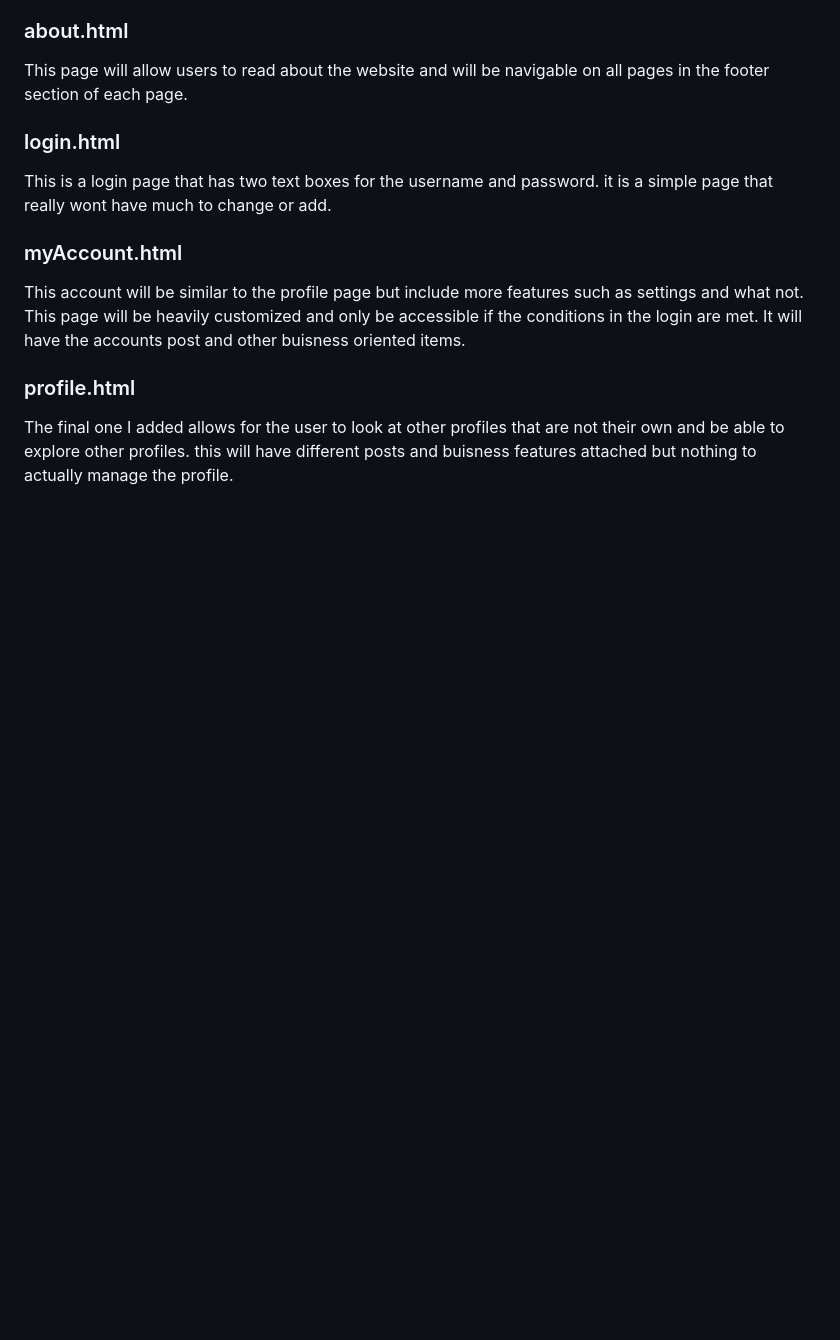
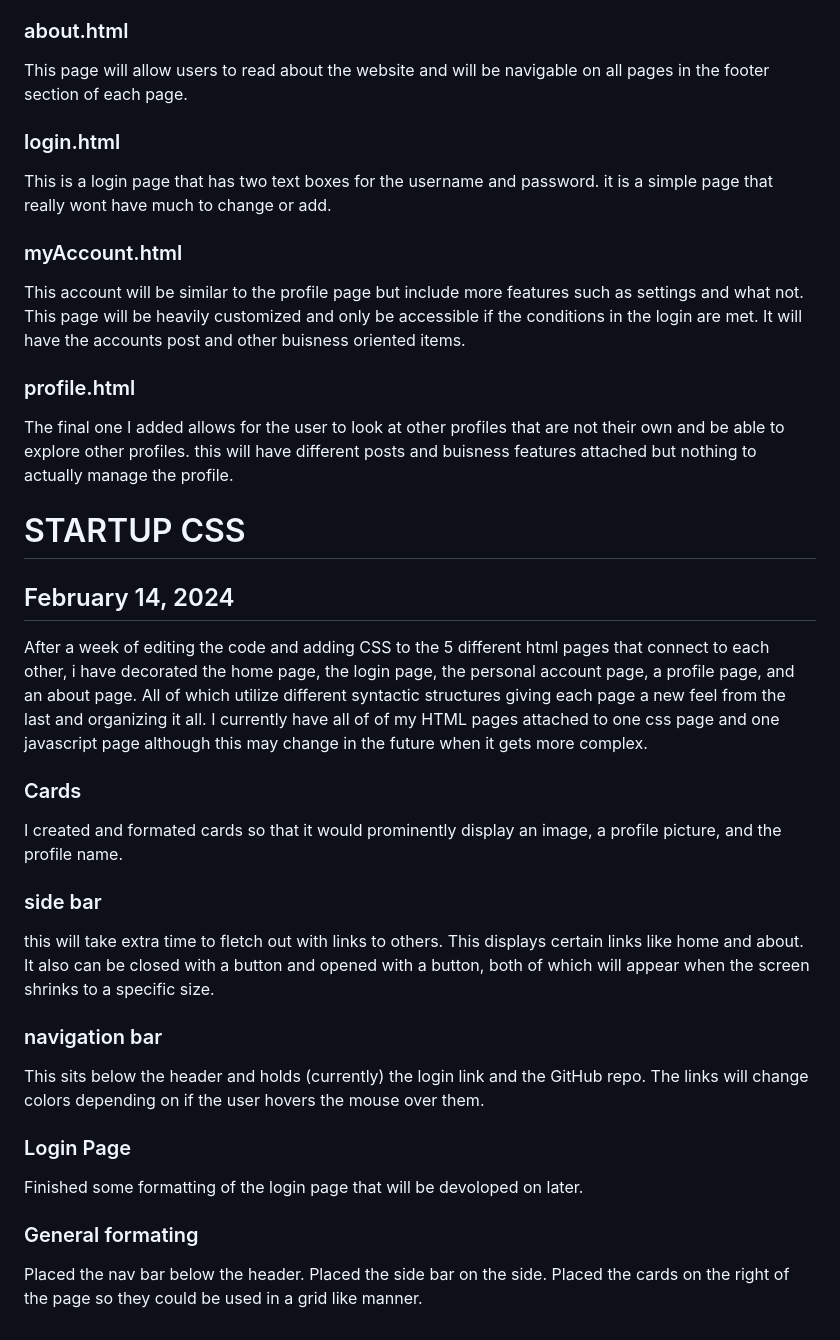
Before and after one commit to CollinSteffen/startup, a Markdown page: README.md, the part around the change. GitHub-like rendering; blank space fills up the shorter version.

```diff
--- a/README.md
+++ b/README.md
@@ -64,3 +64,23 @@ This account will be similar to the profile page but include more features such
 
 ### profile.html
 The final one I added allows for the user to look at other profiles that are not their own and be able to explore other profiles. this will have different posts and buisness features attached but nothing to actually manage the profile.
+
+
+# STARTUP CSS
+## February 14, 2024
+After a week of editing the code and adding CSS to the 5 different html pages that connect to each other, i have decorated the home page, the login page, the personal account page, a profile page, and an about page. All of which utilize different syntactic structures giving each page a new feel from the last and organizing it all. I currently have all of of my HTML pages attached to one css page and one javascript page although this may change in the future when it gets more complex.
+
+### Cards
+I created and formated cards so that it would prominently display an image, a profile picture, and the profile name.
+
+### side bar
+this will take extra time to fletch out with links to others. This displays certain links like home and about. It also can be closed with a button and opened with a button, both of which will appear when the screen shrinks to a specific size.
+
+### navigation bar
+This sits below the header and holds (currently) the login link and the GitHub repo. The links will change colors depending on if the user hovers the mouse over them.
+
+### Login Page
+Finished some formatting of the login page that will be devoloped on later.
+
+### General formating
+Placed the nav bar below the header. Placed the side bar on the side. Placed the cards on the right of the page so they could be used in a grid like manner.
```
